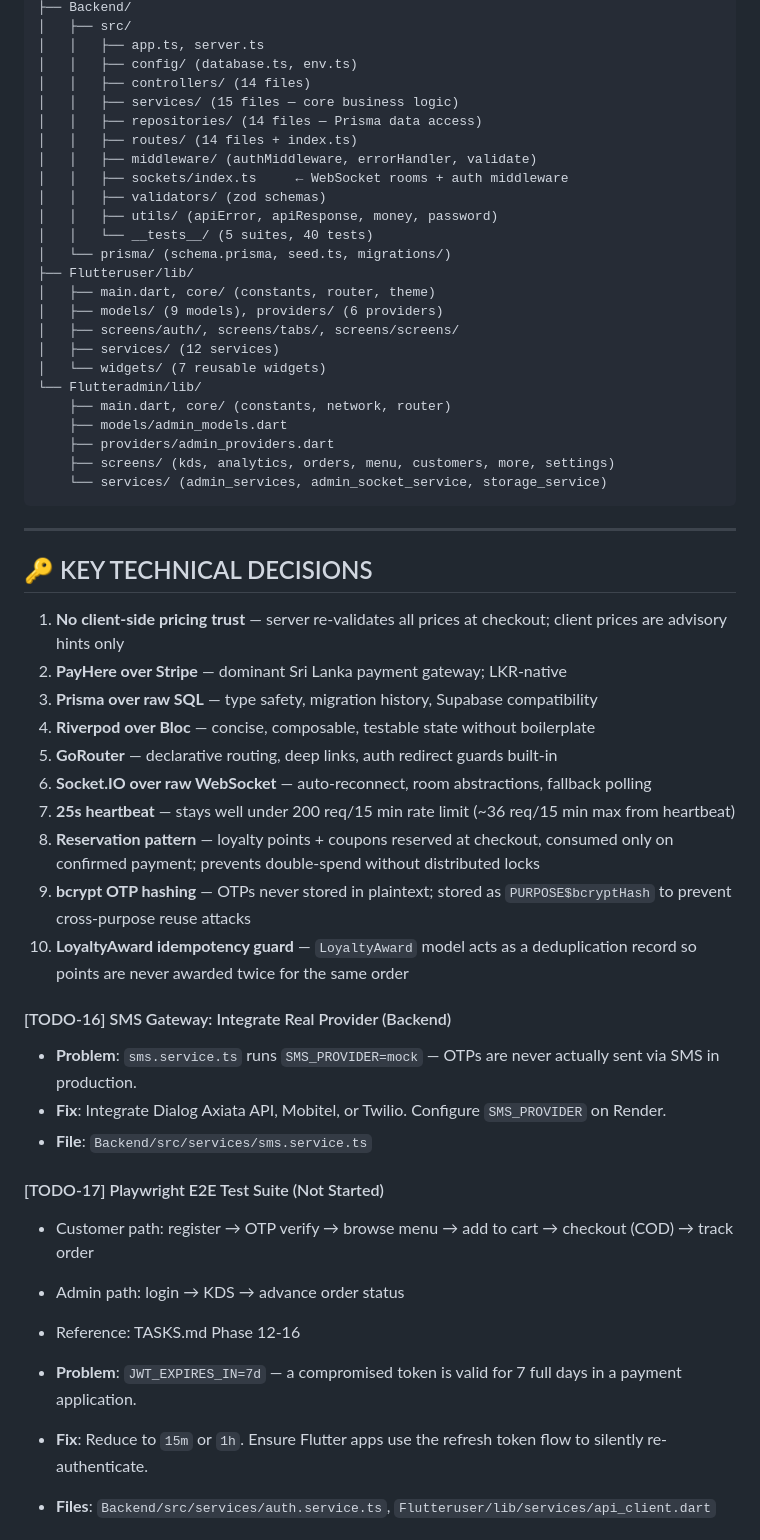
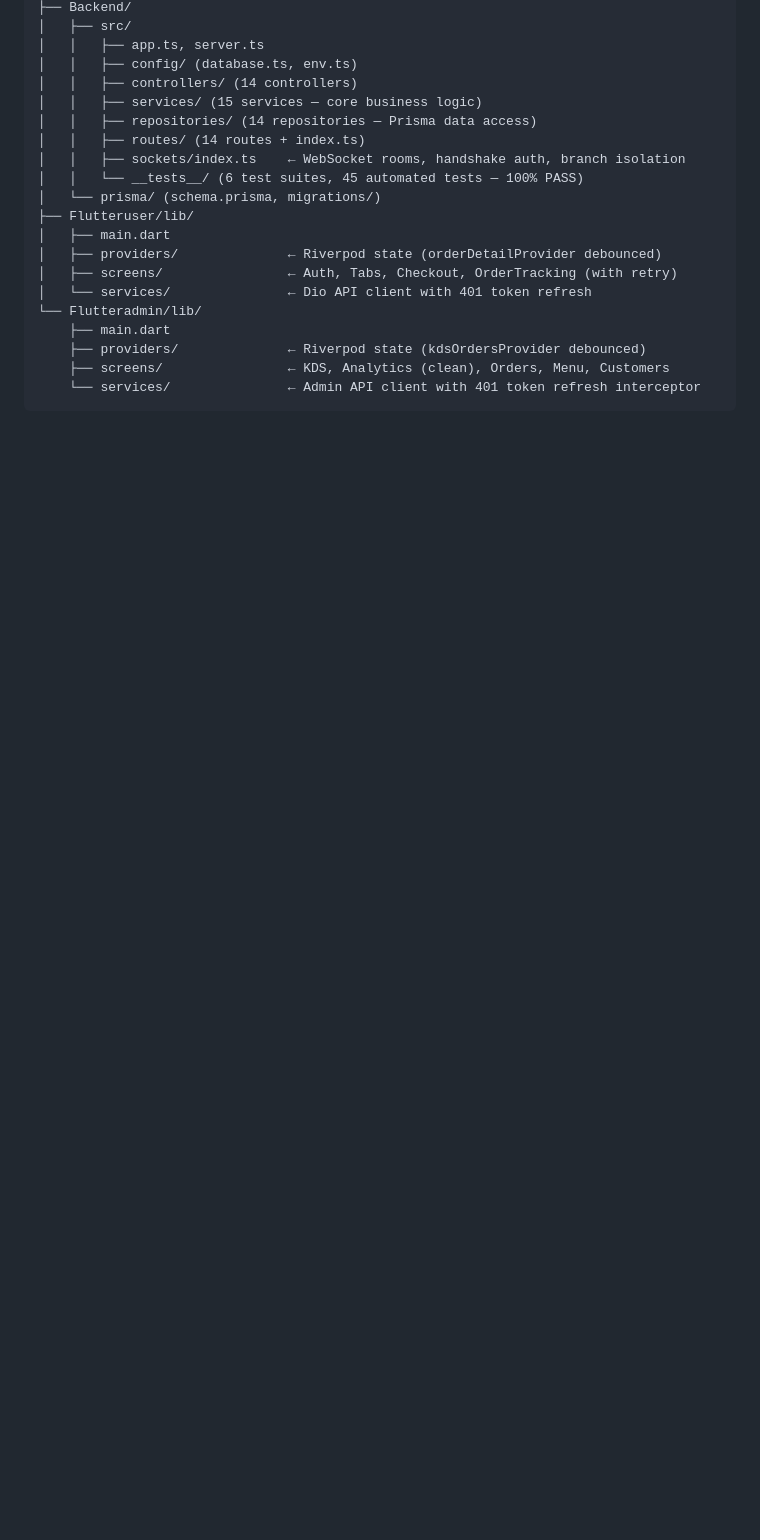
Before and after one commit to Clerans/TEZLAA-mobile-app-flutter, a Markdown page: CL to do.md, the part around one of its changes. GitHub-like rendering; blank space fills up the shorter version.

````diff
--- a/CL to do.md
+++ b/CL to do.md
@@ -207,57 +161,21 @@ FLUTTER/
 │   ├── src/
 │   │   ├── app.ts, server.ts
 │   │   ├── config/ (database.ts, env.ts)
-│   │   ├── controllers/ (14 files)
-│   │   ├── services/ (15 files — core business logic)
-│   │   ├── repositories/ (14 files — Prisma data access)
-│   │   ├── routes/ (14 files + index.ts)
-│   │   ├── middleware/ (authMiddleware, errorHandler, validate)
-│   │   ├── sockets/index.ts     ← WebSocket rooms + auth middleware
-│   │   ├── validators/ (zod schemas)
-│   │   ├── utils/ (apiError, apiResponse, money, password)
-│   │   └── __tests__/ (5 suites, 40 tests)
-│   └── prisma/ (schema.prisma, seed.ts, migrations/)
+│   │   ├── controllers/ (14 controllers)
+│   │   ├── services/ (15 services — core business logic)
+│   │   ├── repositories/ (14 repositories — Prisma data access)
+│   │   ├── routes/ (14 routes + index.ts)
+│   │   ├── sockets/index.ts    ← WebSocket rooms, handshake auth, branch isolation
+│   │   └── __tests__/ (6 test suites, 45 automated tests — 100% PASS)
+│   └── prisma/ (schema.prisma, migrations/)
 ├── Flutteruser/lib/
-│   ├── main.dart, core/ (constants, router, theme)
-│   ├── models/ (9 models), providers/ (6 providers)
-│   ├── screens/auth/, screens/tabs/, screens/screens/
-│   ├── services/ (12 services)
-│   └── widgets/ (7 reusable widgets)
+│   ├── main.dart
+│   ├── providers/              ← Riverpod state (orderDetailProvider debounced)
+│   ├── screens/                ← Auth, Tabs, Checkout, OrderTracking (with retry)
+│   └── services/               ← Dio API client with 401 token refresh
 └── Flutteradmin/lib/
-    ├── main.dart, core/ (constants, network, router)
-    ├── models/admin_models.dart
-    ├── providers/admin_providers.dart
-    ├── screens/ (kds, analytics, orders, menu, customers, more, settings)
-    └── services/ (admin_services, admin_socket_service, storage_service)
+    ├── main.dart
+    ├── providers/              ← Riverpod state (kdsOrdersProvider debounced)
+    ├── screens/                ← KDS, Analytics (clean), Orders, Menu, Customers
+    └── services/               ← Admin API client with 401 token refresh interceptor
 ```
-
----
-
-## 🔑 KEY TECHNICAL DECISIONS
-
-1. **No client-side pricing trust** — server re-validates all prices at checkout; client prices are advisory hints only
-2. **PayHere over Stripe** — dominant Sri Lanka payment gateway; LKR-native
-3. **Prisma over raw SQL** — type safety, migration history, Supabase compatibility
-4. **Riverpod over Bloc** — concise, composable, testable state without boilerplate
-5. **GoRouter** — declarative routing, deep links, auth redirect guards built-in
-6. **Socket.IO over raw WebSocket** — auto-reconnect, room abstractions, fallback polling
-7. **25s heartbeat** — stays well under 200 req/15 min rate limit (~36 req/15 min max from heartbeat)
-8. **Reservation pattern** — loyalty points + coupons reserved at checkout, consumed only on confirmed payment; prevents double-spend without distributed locks
-9. **bcrypt OTP hashing** — OTPs never stored in plaintext; stored as `PURPOSE$bcryptHash` to prevent cross-purpose reuse attacks
-10. **LoyaltyAward idempotency guard** — `LoyaltyAward` model acts as a deduplication record so points are never awarded twice for the same order
-
-#### [TODO-16] SMS Gateway: Integrate Real Provider (Backend)
-- **Problem**: `sms.service.ts` runs `SMS_PROVIDER=mock` — OTPs are never actually sent via SMS in production.
-- **Fix**: Integrate Dialog Axiata API, Mobitel, or Twilio. Configure `SMS_PROVIDER` on Render.
-- **File**: `Backend/src/services/sms.service.ts`
-
-#### [TODO-17] Playwright E2E Test Suite (Not Started)
-- Customer path: register → OTP verify → browse menu → add to cart → checkout (COD) → track order
-- Admin path: login → KDS → advance order status
-- Reference: TASKS.md Phase 12-16
-
-
-- **Problem**: `JWT_EXPIRES_IN=7d` — a compromised token is valid for 7 full days in a payment application.
-- **Fix**: Reduce to `15m` or `1h`. Ensure Flutter apps use the refresh token flow to silently re-authenticate.
-- **Files**: `Backend/src/services/auth.service.ts`, `Flutteruser/lib/services/api_client.dart`
-
````
Also changed, not shown: other parts of CL to do.md (+118 -201 lines).
